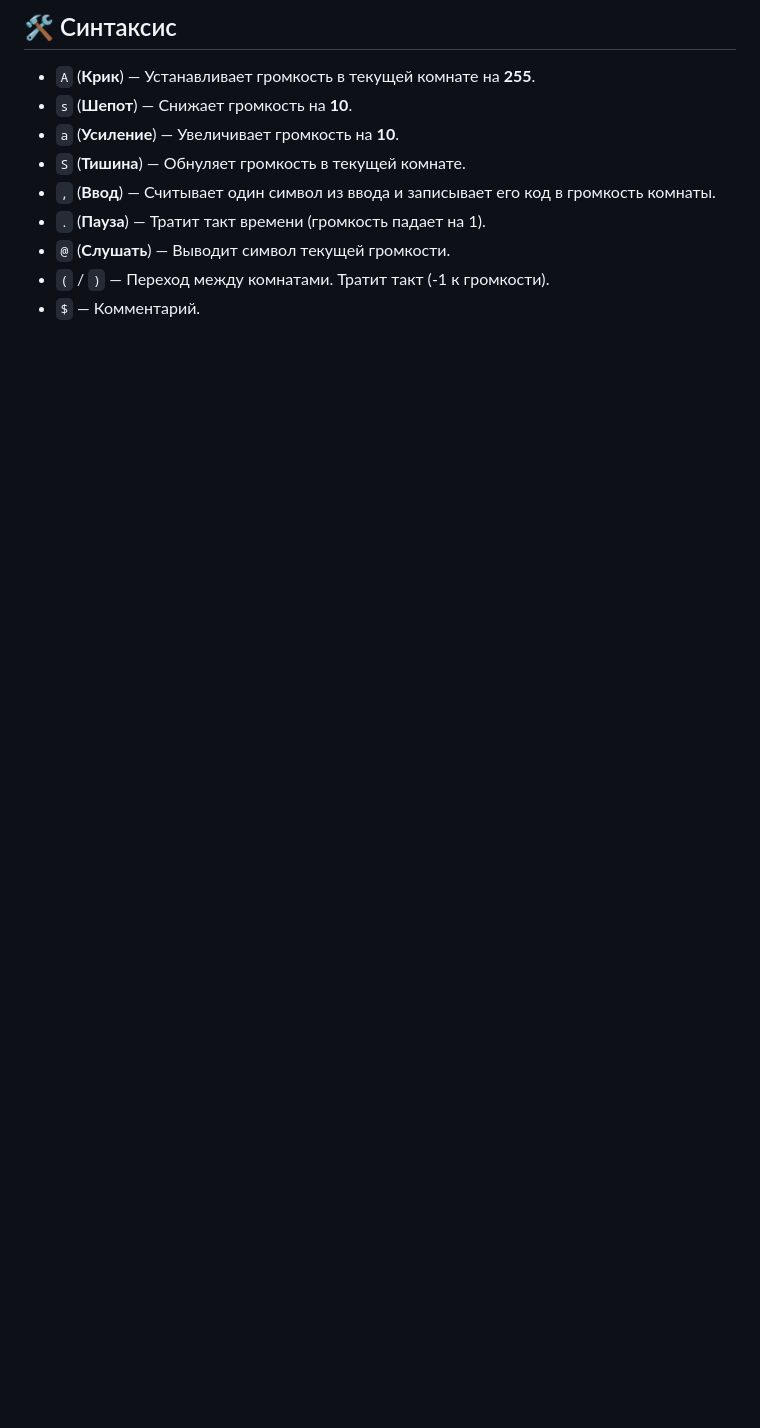
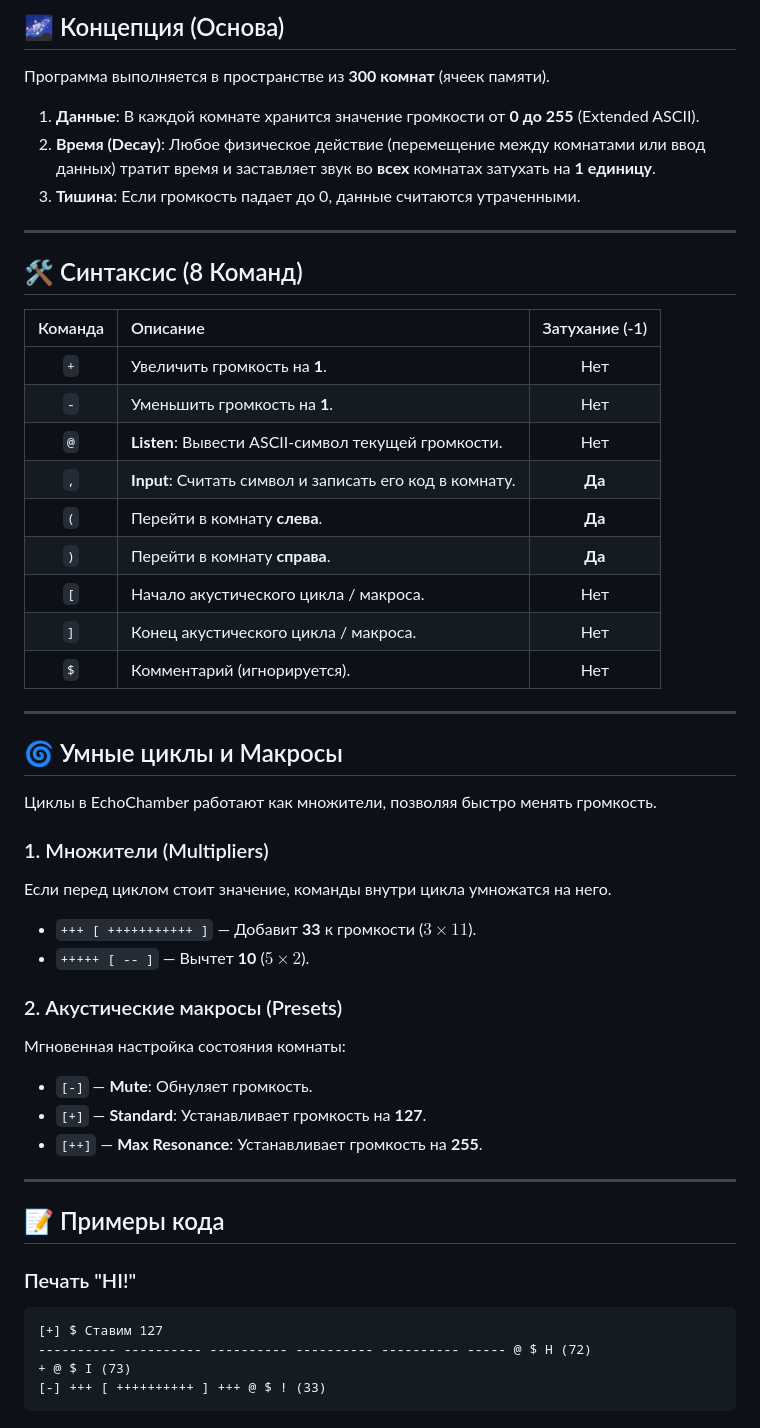
Before and after one commit to ViktorChampion/EchoChamber, a Markdown page: README.md, the part around one of its changes. Rendered like a GitHub page; blank space fills up the shorter version.

````diff
--- a/README.md
+++ b/README.md
@@ -48,11 +67,53 @@ ________________________________________________________________
 
-## 🛠 Синтаксис
-- `A` (**Крик**) — Устанавливает громкость в текущей комнате на **255**.
-- `s` (**Шепот**) — Снижает громкость на **10**.
-- `a` (**Усиление**) — Увеличивает громкость на **10**.
-- `S` (**Тишина**) — Обнуляет громкость в текущей комнате.
-- `,` (**Ввод**) — Считывает один символ из ввода и записывает его код в громкость комнаты.
-- `.` (**Пауза**) — Тратит такт времени (громкость падает на 1).
-- `@` (**Слушать**) — Выводит символ текущей громкости.
-- `(` / `)` — Переход между комнатами. Тратит такт (-1 к громкости).
-- `$` — Комментарий.
+## 🌌 Концепция (Основа)
+
+Программа выполняется в пространстве из **300 комнат** (ячеек памяти).
+1. **Данные**: В каждой комнате хранится значение громкости от **0 до 255** (Extended ASCII).
+2. **Время (Decay)**: Любое физическое действие (перемещение между комнатами или ввод данных) тратит время и заставляет звук во **всех** комнатах затухать на **1 единицу**.
+3. **Тишина**: Если громкость падает до 0, данные считаются утраченными.
+
+---
+
+## 🛠 Синтаксис (8 Команд)
+
+
+| Команда | Описание | Затухание (-1) |
+|:-------:|:---------|:--------------:|
+| `+` | Увеличить громкость на **1**. | Нет |
+| `-` | Уменьшить громкость на **1**. | Нет |
+| `@` | **Listen**: Вывести ASCII-символ текущей громкости. | Нет |
+| `,` | **Input**: Считать символ и записать его код в комнату. | **Да** |
+| `(` | Перейти в комнату **слева**. | **Да** |
+| `)` | Перейти в комнату **справа**. | **Да** |
+| `[` | Начало акустического цикла / макроса. | Нет |
+| `]` | Конец акустического цикла / макроса. | Нет |
+| `$` | Комментарий (игнорируется). | Нет |
+
+---
+
+## 🌀 Умные циклы и Макросы
+
+Циклы в EchoChamber работают как множители, позволяя быстро менять громкость.
+
+### 1. Множители (Multipliers)
+Если перед циклом стоит значение, команды внутри цикла умножатся на него.
+- `+++ [ +++++++++++ ]` — Добавит **33** к громкости ($3 \times 11$).
+- `+++++ [ -- ]` — Вычтет **10** ($5 \times 2$).
+
+### 2. Акустические макросы (Presets)
+Мгновенная настройка состояния комнаты:
+- `[-]` — **Mute**: Обнуляет громкость.
+- `[+]` — **Standard**: Устанавливает громкость на **127**.
+- `[++]` — **Max Resonance**: Устанавливает громкость на **255**.
+
+---
+
+## 📝 Примеры кода
+
+### Печать "HI!"
+```echo
+[+] $ Ставим 127
+---------- ---------- ---------- ---------- ---------- ----- @ $ H (72)
++ @ $ I (73)
+[-] +++ [ ++++++++++ ] +++ @ $ ! (33)
+```
````
Also changed, not shown: other parts of README.md (+52 -33 lines).
